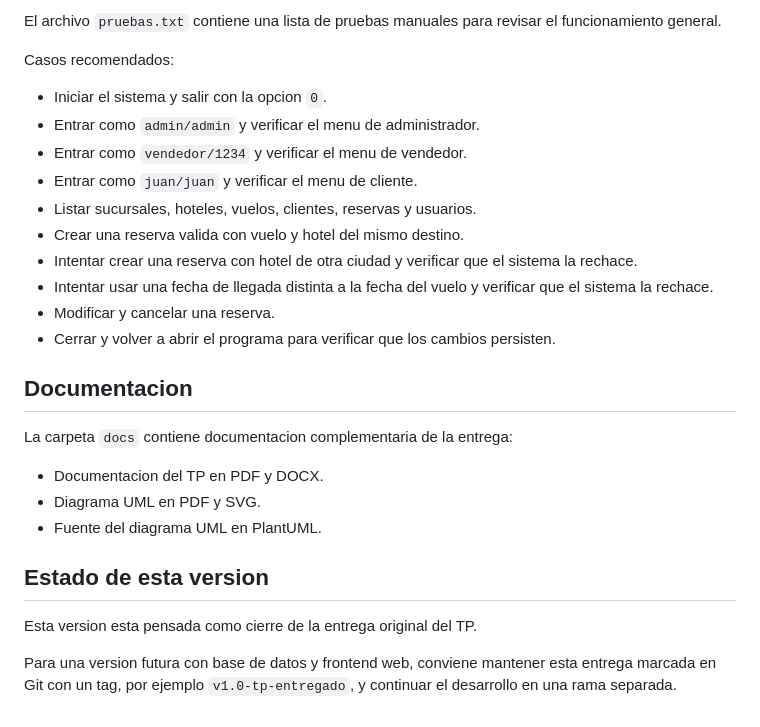
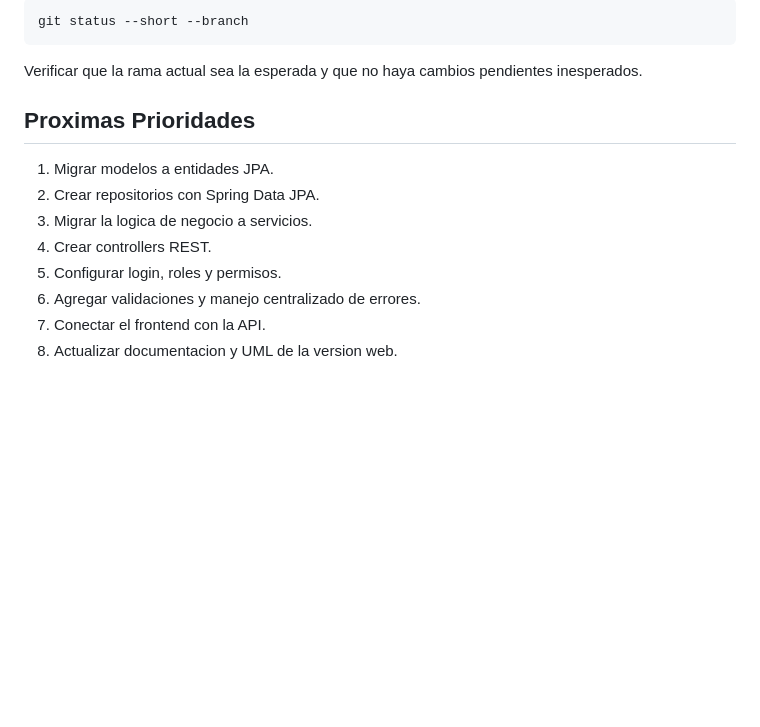
Before and after one commit to migmik/TPPrograII, a Markdown page: README.md, the part around one of its changes. Rendered like a GitHub page; blank space fills up the shorter version.

Commit message:
Se actualiza README para estructura v2

````diff
--- a/README.md
+++ b/README.md
@@ -131,29 +174,17 @@ Los archivos privados de NetBeans no forman parte del repositorio.
 
-El archivo `pruebas.txt` contiene una lista de pruebas manuales para revisar el funcionamiento general.
+```powershell
+git status --short --branch
+```
 
-Casos recomendados:
+Verificar que la rama actual sea la esperada y que no haya cambios pendientes inesperados.
 
-- Iniciar el sistema y salir con la opcion `0`.
-- Entrar como `admin/admin` y verificar el menu de administrador.
-- Entrar como `vendedor/1234` y verificar el menu de vendedor.
-- Entrar como `juan/juan` y verificar el menu de cliente.
-- Listar sucursales, hoteles, vuelos, clientes, reservas y usuarios.
-- Crear una reserva valida con vuelo y hotel del mismo destino.
-- Intentar crear una reserva con hotel de otra ciudad y verificar que el sistema la rechace.
-- Intentar usar una fecha de llegada distinta a la fecha del vuelo y verificar que el sistema la rechace.
-- Modificar y cancelar una reserva.
-- Cerrar y volver a abrir el programa para verificar que los cambios persisten.
+## Proximas Prioridades
 
-## Documentacion
-
-La carpeta `docs` contiene documentacion complementaria de la entrega:
-
-- Documentacion del TP en PDF y DOCX.
-- Diagrama UML en PDF y SVG.
-- Fuente del diagrama UML en PlantUML.
-
-## Estado de esta version
-
-Esta version esta pensada como cierre de la entrega original del TP.
-
-Para una version futura con base de datos y frontend web, conviene mantener esta entrega marcada en Git con un tag, por ejemplo `v1.0-tp-entregado`, y continuar el desarrollo en una rama separada.
+1. Migrar modelos a entidades JPA.
+2. Crear repositorios con Spring Data JPA.
+3. Migrar la logica de negocio a servicios.
+4. Crear controllers REST.
+5. Configurar login, roles y permisos.
+6. Agregar validaciones y manejo centralizado de errores.
+7. Conectar el frontend con la API.
+8. Actualizar documentacion y UML de la version web.
````
Also changed, not shown: other parts of README.md (+126 -83 lines).
